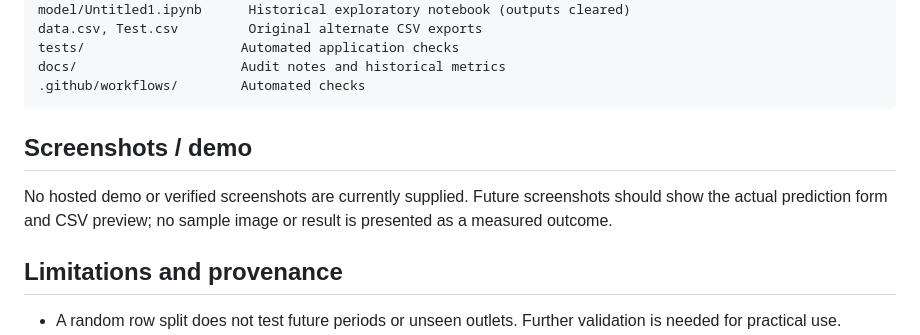
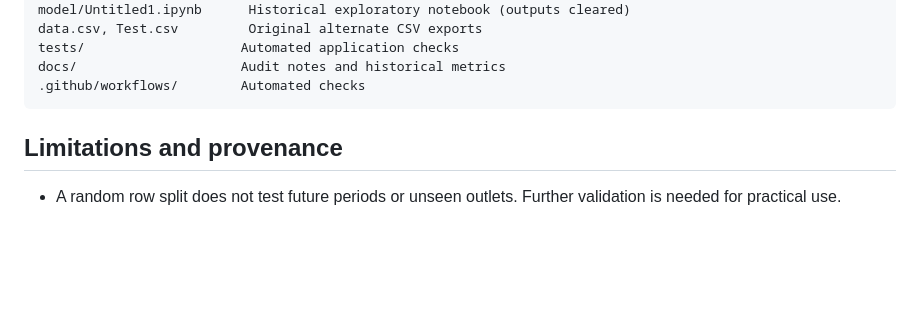
Before and after one commit to Harikiran0702/Predicting-Big-Mart-Sales, a Markdown page: README.md, the part around the change. Rendered like a GitHub page; blank space fills up the shorter version.

Commit message:
Remove screenshots and demo section from README
Removed the section about screenshots and demo from the README.

````diff
--- a/README.md
+++ b/README.md
@@ -86,9 +86,6 @@ docs/                     Audit notes and historical metrics
 .github/workflows/        Automated checks
 ```
 
-## Screenshots / demo
-
-No hosted demo or verified screenshots are currently supplied. Future screenshots should show the actual prediction form and CSV preview; no sample image or result is presented as a measured outcome.
 
 ## Limitations and provenance
 
````
